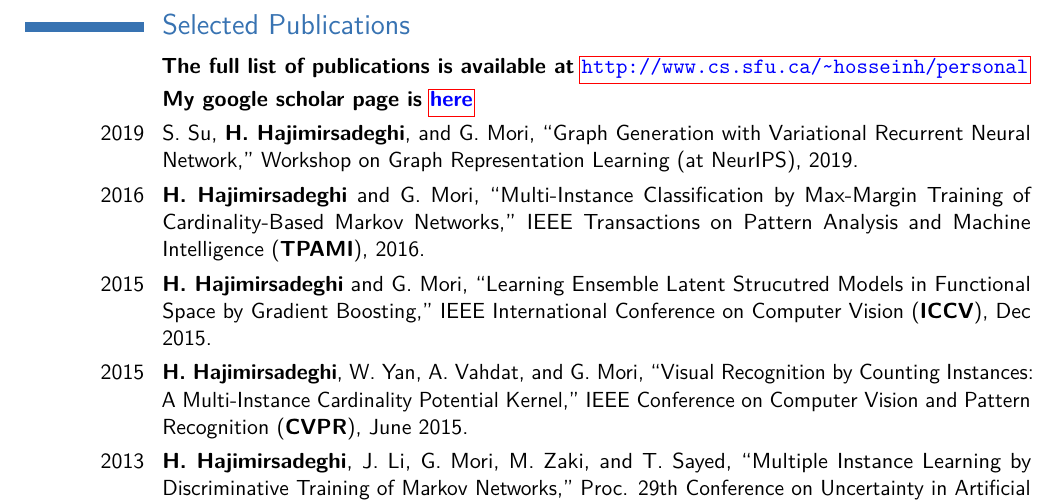
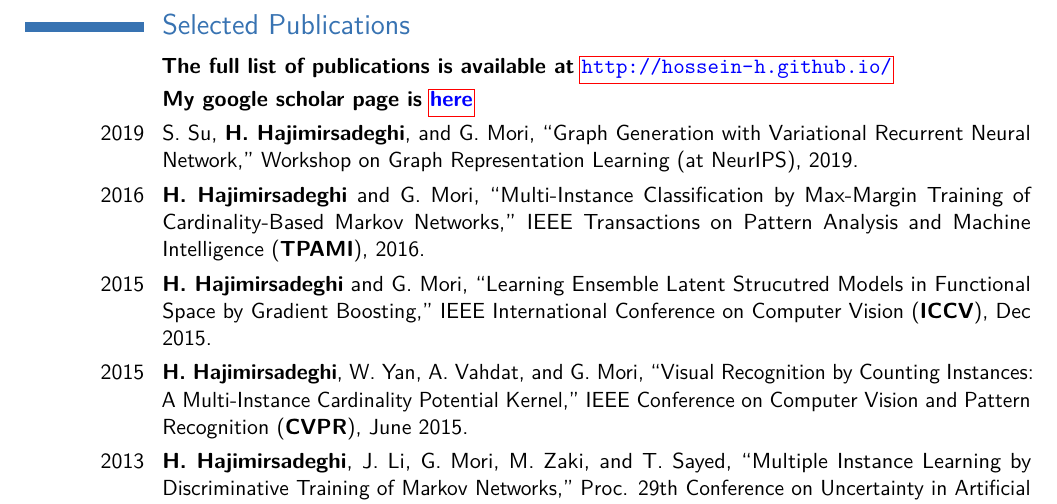
Before and after one commit to hossein-h/hossein-h.github.io, a LaTeX CV (CV/cv_7.tex): part of page 3 of 3, cut so that both start at the same text. Compiled offline with pdfLaTeX.

Commit message:
Correct publication webpage in CV

```diff
--- a/CV/cv_7.tex
+++ b/CV/cv_7.tex
@@ -297,7 +297,7 @@ Designed a novel algorithm to learn high-capacity latent structured models based
 %	Publications
 %---------------------
 \section{Selected Publications}
-\cvitem{}{\textbf{The full list of publications is available at} \textcolor{blue}{\url{http://www.cs.sfu.ca/~hosseinh/personal}}}
+\cvitem{}{\textbf{The full list of publications is available at} \textcolor{blue}{\url{http://hossein-h.github.io/}}}
 \cvitem{}{\textbf{My google scholar page is \href{https://scholar.google.ca/citations?user=hNNBdHcAAAAJ&hl=en}{\textcolor{blue}{here}}}}
 
 %\subsection{Pending}
```
Also changed, not shown: CV.pdf, CV/cv_7.pdf.
